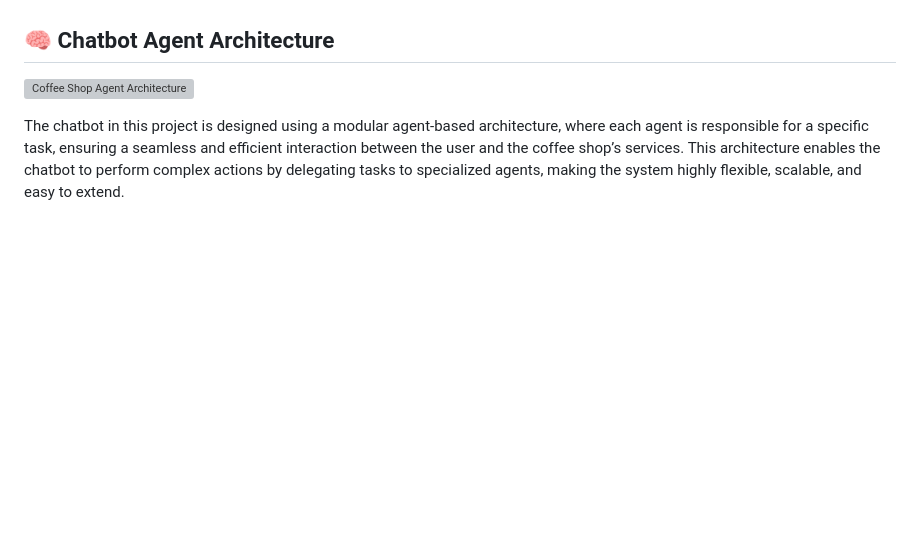
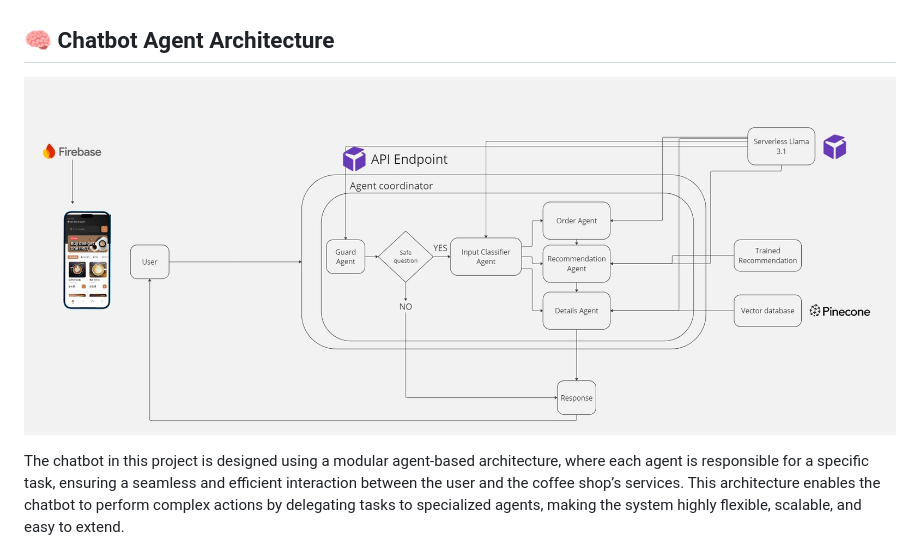
Before and after one commit to Utkarshv05/ShopEase-Smart_Coffee_Shop_Assistant, a Markdown page: README.md, the part around the change. Rendered like a GitHub page; blank space fills up the shorter version; grey boxes are pictures that could not be loaded.

Commit message:
Fix image path for agent architecture diagram
Updated image reference for chatbot agent architecture.

```diff
--- a/README.md
+++ b/README.md
@@ -21,7 +21,7 @@ Through this project, you will gain hands-on experience in:
 * Building a React Native app that integrates this powerful chatbot.
 
 ## 🧠 Chatbot Agent Architecture
-![Coffee Shop Agent Architecture](.chatbot_agent_architecture.jpg)
+![Agent Architecture](chatbot_agent_architecture.jpg)
 
 The chatbot in this project is designed using a modular agent-based architecture, where each agent is responsible for a specific task, ensuring a seamless and efficient interaction between the user and the coffee shop’s services. This architecture enables the chatbot to perform complex actions by delegating tasks to specialized agents, making the system highly flexible, scalable, and easy to extend.
 
```
